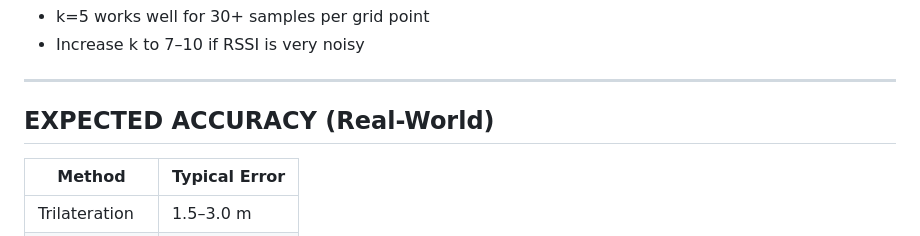
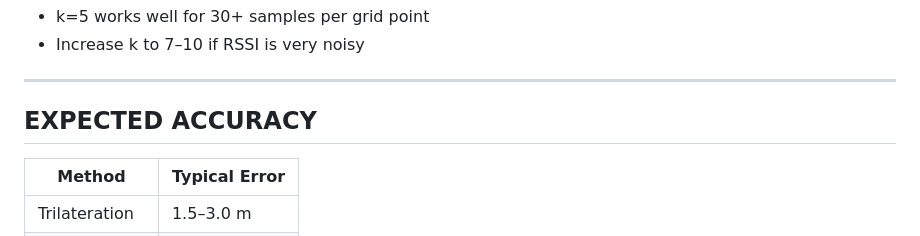
Before and after one commit to Aynahd/indoor-positioning, a Markdown page: README.md, the part around the change. GitHub-like rendering.

```diff
--- a/README.md
+++ b/README.md
@@ -173,7 +173,7 @@ hidden_layer_sizes=(64, 32, 16)  # in server.py
 
 ---
 
-## EXPECTED ACCURACY (Real-World)
+## EXPECTED ACCURACY
 
 | Method         | Typical Error |
 |----------------|---------------|
```
